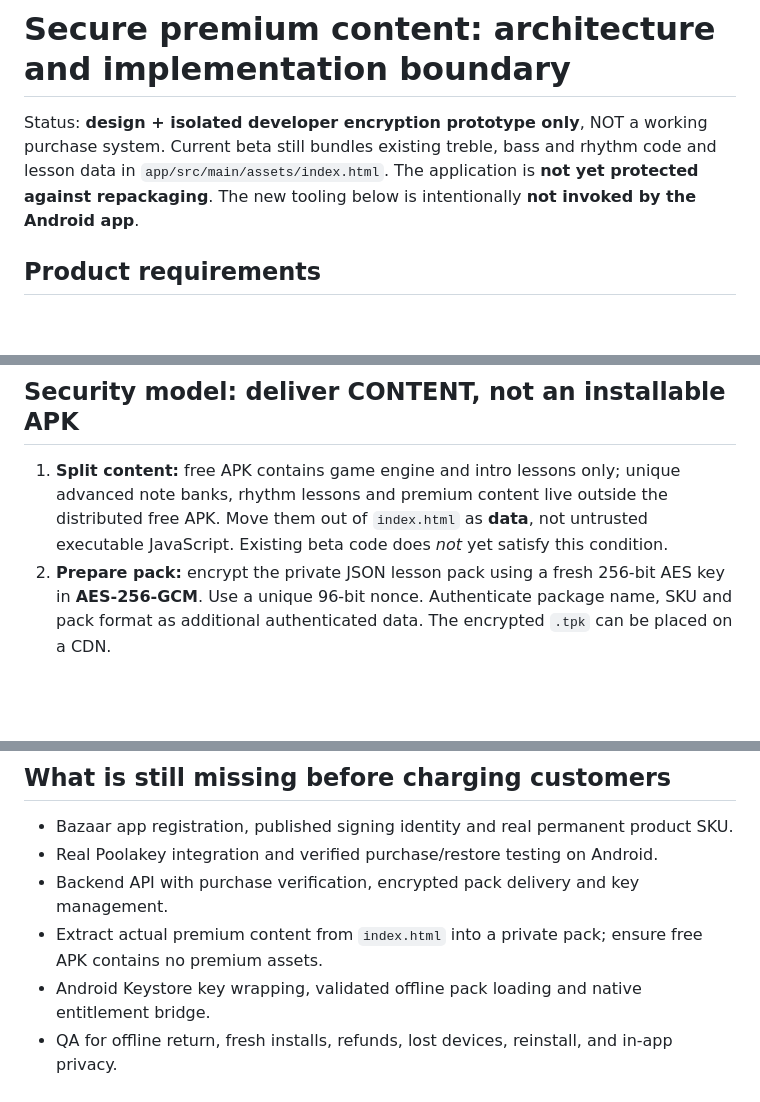
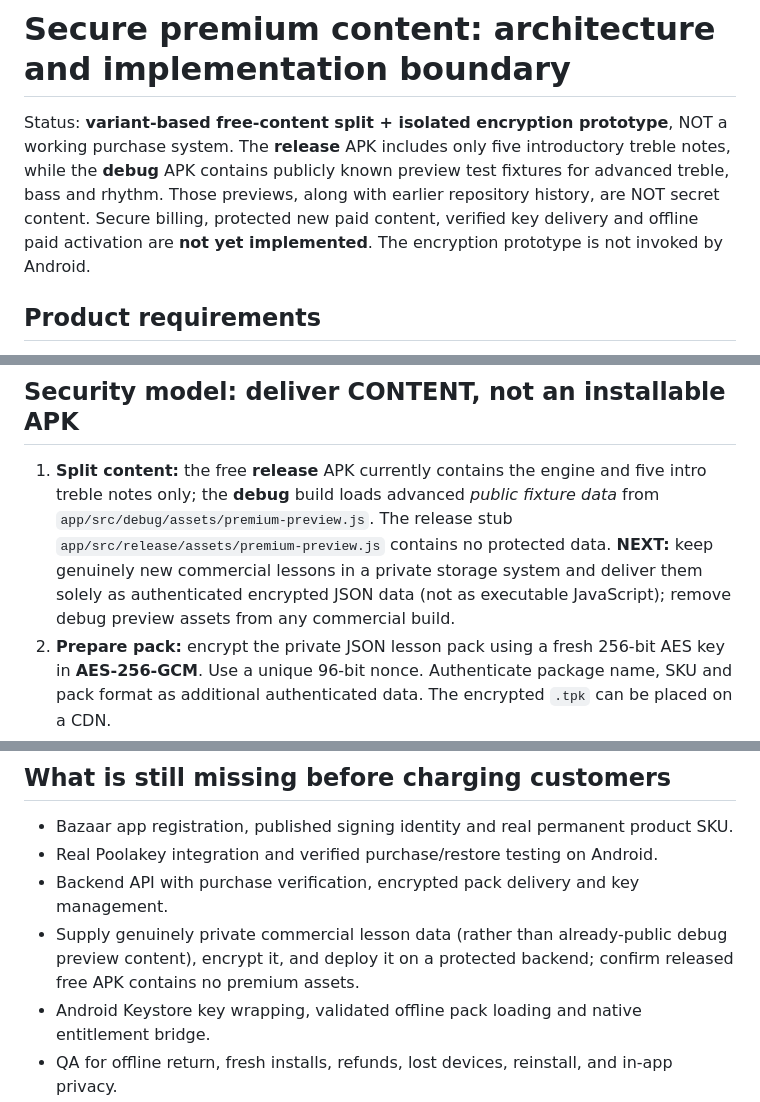
Before and after one commit to bahmanjavani-code/termeh-piano-adventure, a Markdown page: SECURE_PREMIUM_DESIGN.md, 3 parts joined by grey strips. Rendered like a GitHub page; blank space fills up the shorter version.

Commit message:
Accurately document release free-only build, public beta fixtures and remaining secure payments work

```diff
--- a/SECURE_PREMIUM_DESIGN.md
+++ b/SECURE_PREMIUM_DESIGN.md
@@ -1,6 +1,6 @@
 # Secure premium content: architecture and implementation boundary
 
-Status: **design + isolated developer encryption prototype only**, NOT a working purchase system. Current beta still bundles existing treble, bass and rhythm code and lesson data in `app/src/main/assets/index.html`. The application is **not yet protected against repackaging**. The new tooling below is intentionally **not invoked by the Android app**.
+Status: **variant-based free-content split + isolated encryption prototype**, NOT a working purchase system. The **release** APK includes only five introductory treble notes, while the **debug** APK contains publicly known preview test fixtures for advanced treble, bass and rhythm. Those previews, along with earlier repository history, are NOT secret content. Secure billing, protected new paid content, verified key delivery and offline paid activation are **not yet implemented**. The encryption prototype is not invoked by Android.
 
 ## Product requirements
 
@@ -13,7 +13,7 @@ Status: **design + isolated developer encryption prototype only**, NOT a working
 
 ## Security model: deliver CONTENT, not an installable APK
 
-1. **Split content:** free APK contains game engine and intro lessons only; unique advanced note banks, rhythm lessons and premium content live outside the distributed free APK. Move them out of `index.html` as **data**, not untrusted executable JavaScript. Existing beta code does *not* yet satisfy this condition.
+1. **Split content:** the free **release** APK currently contains the engine and five intro treble notes only; the **debug** build loads advanced *public fixture data* from `app/src/debug/assets/premium-preview.js`. The release stub `app/src/release/assets/premium-preview.js` contains no protected data. **NEXT:** keep genuinely new commercial lessons in a private storage system and deliver them solely as authenticated encrypted JSON data (not as executable JavaScript); remove debug preview assets from any commercial build.
 2. **Prepare pack:** encrypt the private JSON lesson pack using a fresh 256-bit AES key in **AES-256-GCM**. Use a unique 96-bit nonce. Authenticate package name, SKU and pack format as additional authenticated data. The encrypted `.tpk` can be placed on a CDN.
 3. **Parent buys:** the Android-native host calls Bazaar's official Poolakey billing flow for the non-consumable SKU. Do not consume the purchase. Never rely on WebView JavaScript/localStorage to claim a paid entitlement.
 4. **Server verifies:** client sends the purchase token through an HTTPS connection to a backend. The backend uses Bazaar's purchase-verification API, verifies ownership status, package name and product ID, checks refunds or cancellation, applies anti-replay/abuse controls and stores any private API credentials exclusively on the backend.
@@ -54,7 +54,7 @@ The CLI outputs a random content key to a mode-0600 file and writes an encrypted
 - Bazaar app registration, published signing identity and real permanent product SKU.
 - Real Poolakey integration and verified purchase/restore testing on Android.
 - Backend API with purchase verification, encrypted pack delivery and key management.
-- Extract actual premium content from `index.html` into a private pack; ensure free APK contains no premium assets.
+- Supply genuinely private commercial lesson data (rather than already-public debug preview content), encrypt it, and deploy it on a protected backend; confirm released free APK contains no premium assets.
 - Android Keystore key wrapping, validated offline pack loading and native entitlement bridge.
 - QA for offline return, fresh installs, refunds, lost devices, reinstall, and in-app privacy.
 - Clear privacy/store policy and support commitments.
```
